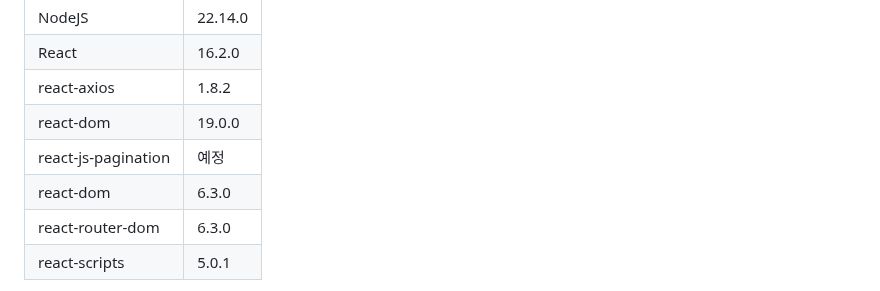
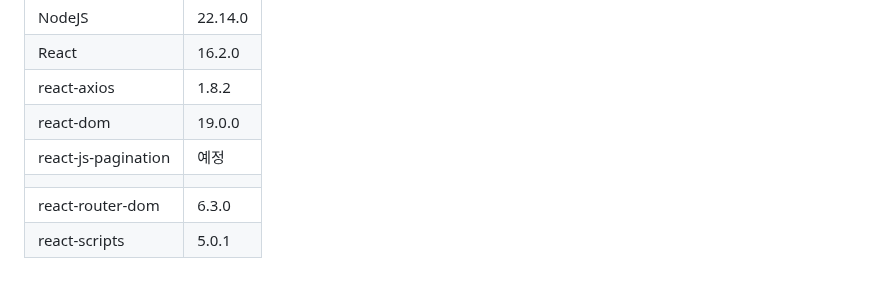
Before and after one commit to berichmore/Toy_CRUD_A, a Markdown page: README.md, the part around the change. GitHub-like rendering.

```diff
--- a/README.md
+++ b/README.md
@@ -95,7 +95,7 @@ spring.datasource.password=YOUR_DB_PASSWORD<br>
 | react-axios        | 1.8.2   |
 | react-dom          | 19.0.0  |
 | react-js-pagination|  예정  |
-| react-dom       | 6.3.0   |
+|      |   |
 | react-router-dom   | 6.3.0   |
 | react-scripts      | 5.0.1   |
 - .........
```
